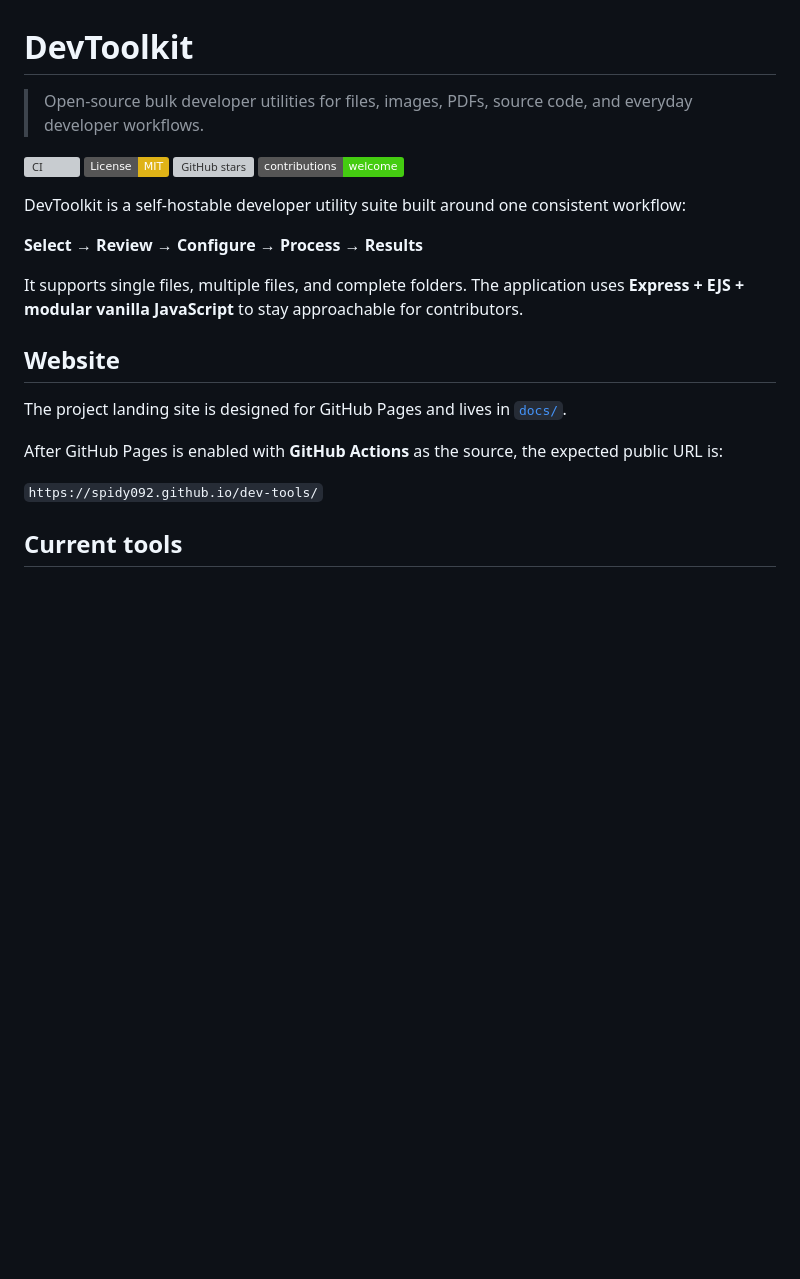
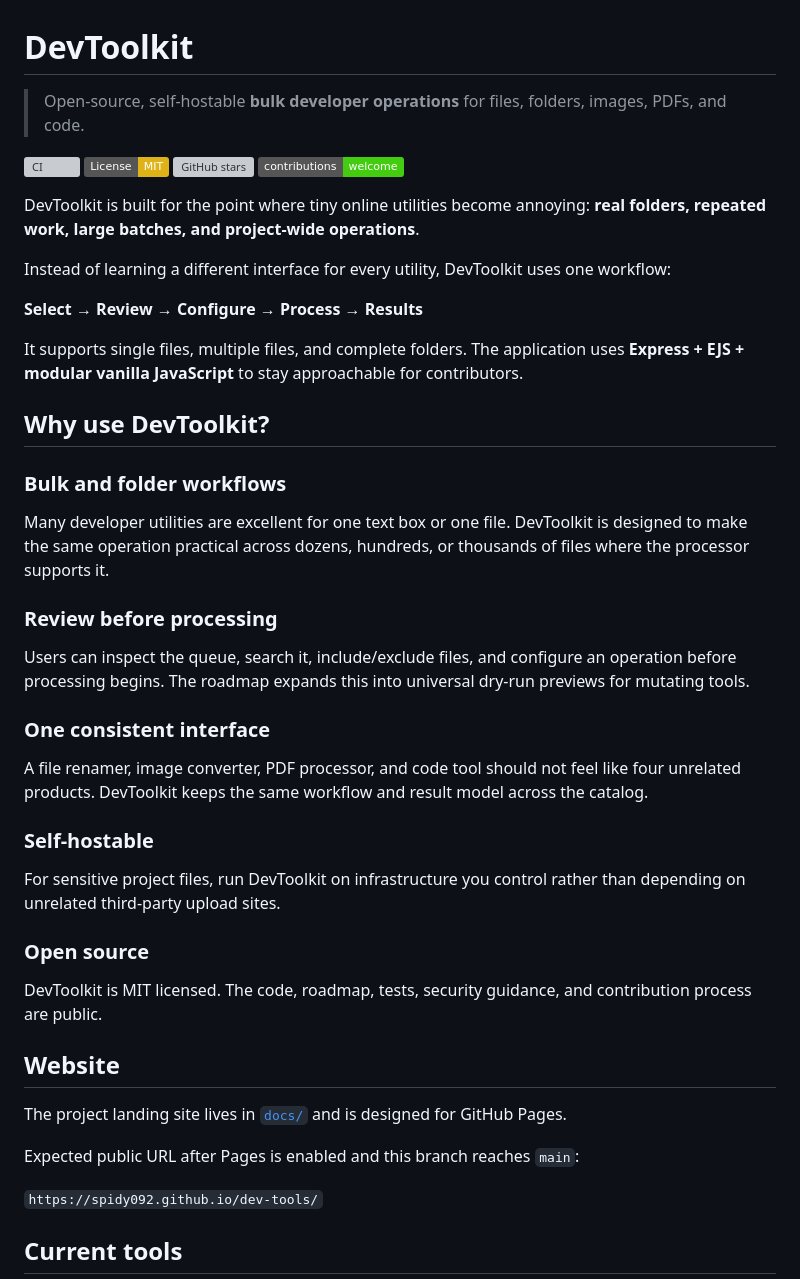
Before and after one commit to Spidy092/dev-tools, a Markdown page: README.md, the part around one of its changes. Rendered like a GitHub page; badges without logos; blank space fills up the shorter version; grey boxes are pictures that could not be loaded.

Commit message:
clarify why developers should use DevToolkit

```diff
--- a/README.md
+++ b/README.md
@@ -1,23 +1,47 @@
 # DevToolkit
 
-> Open-source bulk developer utilities for files, images, PDFs, source code, and everyday developer workflows.
+> Open-source, self-hostable **bulk developer operations** for files, folders, images, PDFs, and code.
 
 [![CI](https://github.com/Spidy092/dev-tools/actions/workflows/ci.yml/badge.svg)](https://github.com/Spidy092/dev-tools/actions/workflows/ci.yml)
 [![License: MIT](https://img.shields.io/badge/License-MIT-yellow.svg)](LICENSE)
 [![GitHub stars](https://img.shields.io/github/stars/Spidy092/dev-tools?style=social)](https://github.com/Spidy092/dev-tools/stargazers)
 [![Contributions welcome](https://img.shields.io/badge/contributions-welcome-brightgreen.svg)](CONTRIBUTING.md)
 
-DevToolkit is a self-hostable developer utility suite built around one consistent workflow:
+DevToolkit is built for the point where tiny online utilities become annoying: **real folders, repeated work, large batches, and project-wide operations**.
+
+Instead of learning a different interface for every utility, DevToolkit uses one workflow:
 
 **Select → Review → Configure → Process → Results**
 
 It supports single files, multiple files, and complete folders. The application uses **Express + EJS + modular vanilla JavaScript** to stay approachable for contributors.
 
+## Why use DevToolkit?
+
+### Bulk and folder workflows
+
+Many developer utilities are excellent for one text box or one file. DevToolkit is designed to make the same operation practical across dozens, hundreds, or thousands of files where the processor supports it.
+
+### Review before processing
+
+Users can inspect the queue, search it, include/exclude files, and configure an operation before processing begins. The roadmap expands this into universal dry-run previews for mutating tools.
+
+### One consistent interface
+
+A file renamer, image converter, PDF processor, and code tool should not feel like four unrelated products. DevToolkit keeps the same workflow and result model across the catalog.
+
+### Self-hostable
+
+For sensitive project files, run DevToolkit on infrastructure you control rather than depending on unrelated third-party upload sites.
+
+### Open source
+
+DevToolkit is MIT licensed. The code, roadmap, tests, security guidance, and contribution process are public.
+
 ## Website
 
-The project landing site is designed for GitHub Pages and lives in [`docs/`](docs/).
+The project landing site lives in [`docs/`](docs/) and is designed for GitHub Pages.
 
-After GitHub Pages is enabled with **GitHub Actions** as the source, the expected public URL is:
+Expected public URL after Pages is enabled and this branch reaches `main`:
 
 `https://spidy092.github.io/dev-tools/`
 
```
Also changed, not shown: other parts of README.md (+18 -16 lines).
